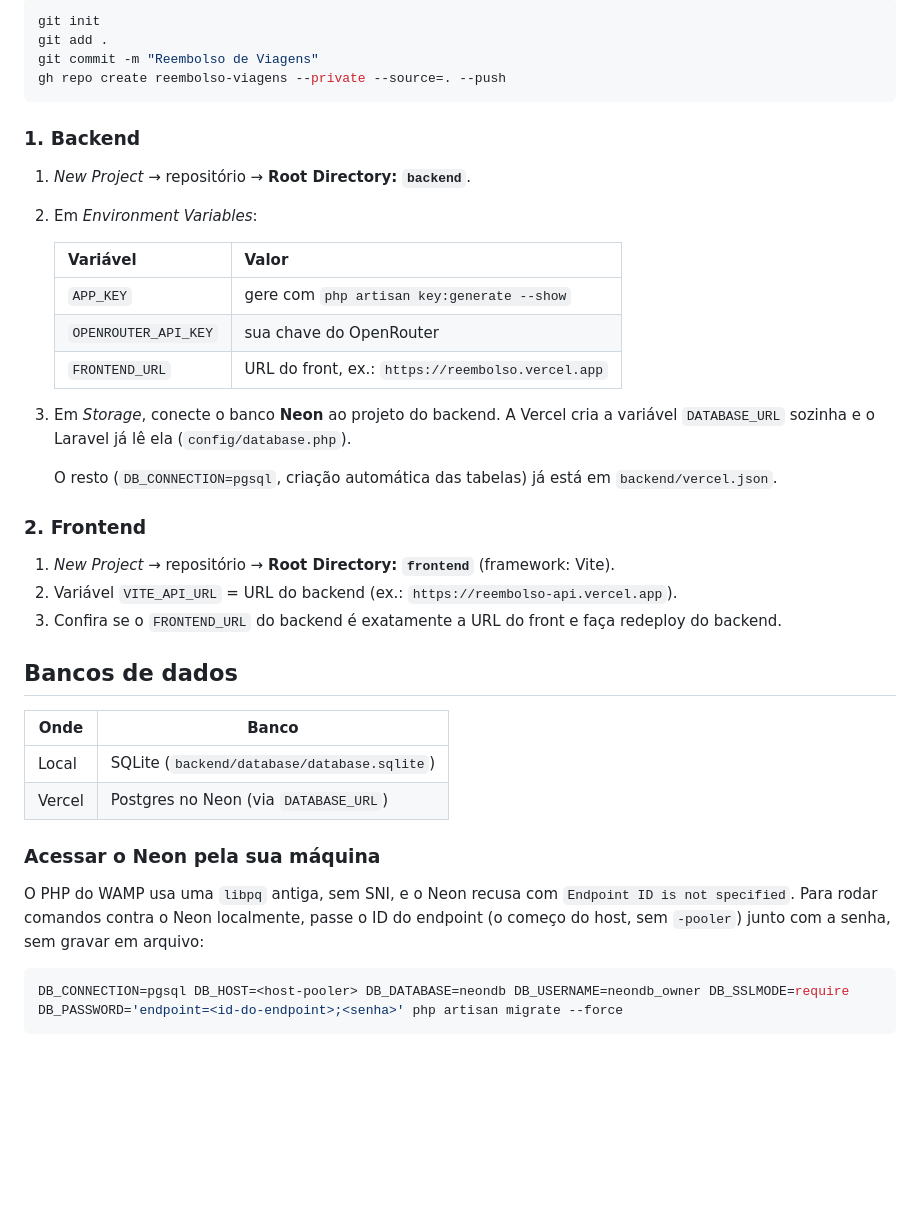
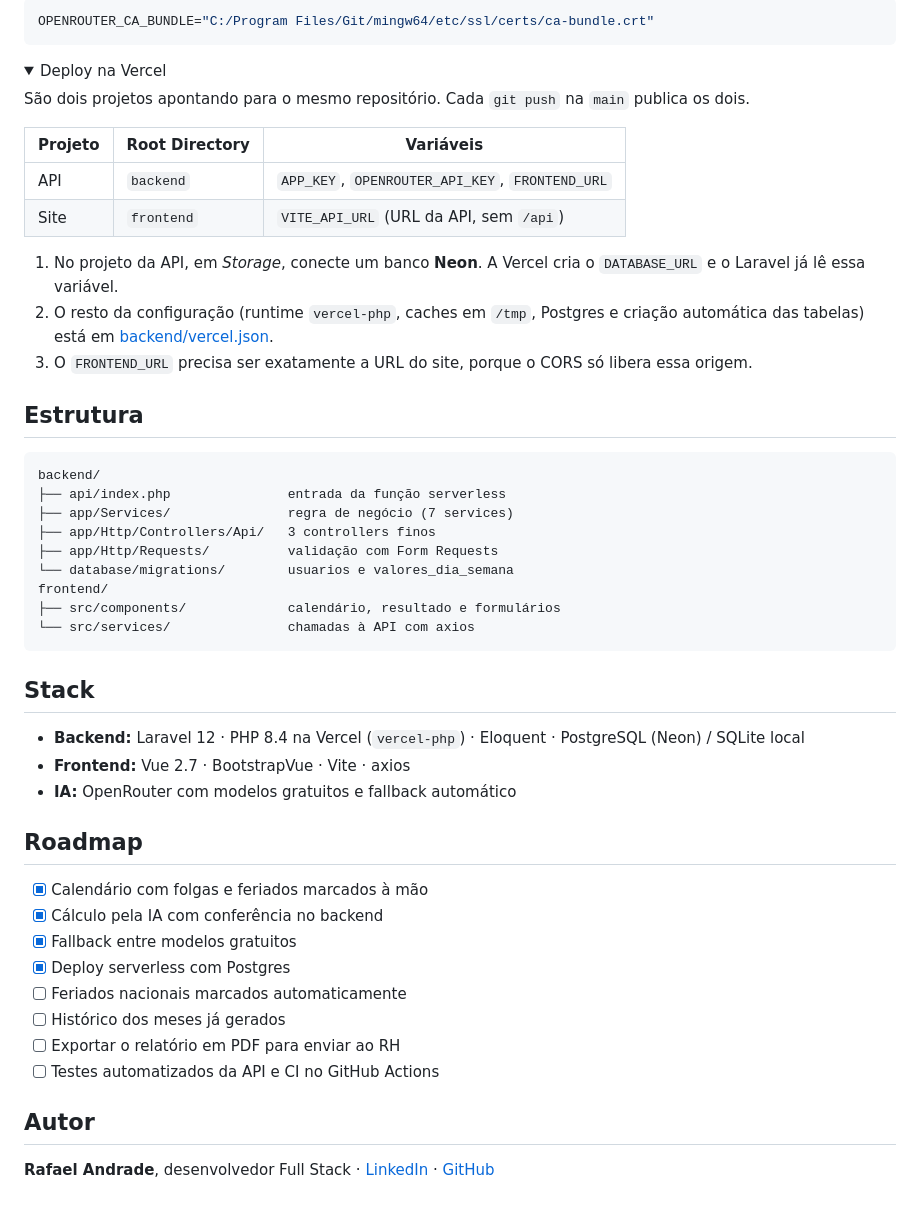
Before and after one commit to RafaelAndradeSiqueira/Reembolso-de-Viagens, a Markdown page: README.md, the part around one of its changes. Rendered like a GitHub page; folded sections open; blank space fills up the shorter version.

````diff
--- a/README.md
+++ b/README.md
@@ -69,44 +158,61 @@ npm run dev                 # http://localhost:5173 → "Criar conta"
 
 ```bash
-git init
-git add .
-git commit -m "Reembolso de Viagens"
-gh repo create reembolso-viagens --private --source=. --push
+OPENROUTER_CA_BUNDLE="C:/Program Files/Git/mingw64/etc/ssl/certs/ca-bundle.crt"
 ```
 
-### 1. Backend
-1. *New Project* → repositório → **Root Directory: `backend`**.
-2. Em *Environment Variables*:
+</details>
 
-   | Variável | Valor |
-   |---|---|
-   | `APP_KEY` | gere com `php artisan key:generate --show` |
-   | `OPENROUTER_API_KEY` | sua chave do OpenRouter |
-   | `FRONTEND_URL` | URL do front, ex.: `https://reembolso.vercel.app` |
+<details>
+<summary>Deploy na Vercel</summary>
 
-3. Em *Storage*, conecte o banco **Neon** ao projeto do backend. A Vercel cria a variável
-   `DATABASE_URL` sozinha e o Laravel já lê ela (`config/database.php`).
+São dois projetos apontando para o mesmo repositório. Cada `git push` na `main` publica os dois.
 
-   O resto (`DB_CONNECTION=pgsql`, criação automática das tabelas) já está em `backend/vercel.json`.
+| Projeto | Root Directory | Variáveis |
+|---|---|---|
+| API | `backend` | `APP_KEY`, `OPENROUTER_API_KEY`, `FRONTEND_URL` |
+| Site | `frontend` | `VITE_API_URL` (URL da API, sem `/api`) |
 
-### 2. Frontend
-1. *New Project* → repositório → **Root Directory: `frontend`** (framework: Vite).
-2. Variável `VITE_API_URL` = URL do backend (ex.: `https://reembolso-api.vercel.app`).
-3. Confira se o `FRONTEND_URL` do backend é exatamente a URL do front e faça redeploy do backend.
+1. No projeto da API, em *Storage*, conecte um banco **Neon**. A Vercel cria o `DATABASE_URL`
+   e o Laravel já lê essa variável.
+2. O resto da configuração (runtime `vercel-php`, caches em `/tmp`, Postgres e criação
+   automática das tabelas) está em [backend/vercel.json](backend/vercel.json).
+3. O `FRONTEND_URL` precisa ser exatamente a URL do site, porque o CORS só libera essa origem.
 
-## Bancos de dados
+</details>
 
-| Onde | Banco |
-|---|---|
-| Local | SQLite (`backend/database/database.sqlite`) |
-| Vercel | Postgres no Neon (via `DATABASE_URL`) |
+## Estrutura
 
-### Acessar o Neon pela sua máquina
+```text
+backend/
+├── api/index.php               entrada da função serverless
+├── app/Services/               regra de negócio (7 services)
+├── app/Http/Controllers/Api/   3 controllers finos
+├── app/Http/Requests/          validação com Form Requests
+└── database/migrations/        usuarios e valores_dia_semana
+frontend/
+├── src/components/             calendário, resultado e formulários
+└── src/services/               chamadas à API com axios
+```
 
-O PHP do WAMP usa uma `libpq` antiga, sem SNI, e o Neon recusa com
-`Endpoint ID is not specified`. Para rodar comandos contra o Neon localmente, passe o ID do
-endpoint (o começo do host, sem `-pooler`) junto com a senha, sem gravar em arquivo:
+## Stack
 
-```bash
-DB_CONNECTION=pgsql DB_HOST=<host-pooler> DB_DATABASE=neondb DB_USERNAME=neondb_owner DB_SSLMODE=require DB_PASSWORD='endpoint=<id-do-endpoint>;<senha>' php artisan migrate --force
-```
+- **Backend:** Laravel 12 · PHP 8.4 na Vercel (`vercel-php`) · Eloquent · PostgreSQL (Neon) / SQLite local
+- **Frontend:** Vue 2.7 · BootstrapVue · Vite · axios
+- **IA:** OpenRouter com modelos gratuitos e fallback automático
+
+## Roadmap
+
+- [x] Calendário com folgas e feriados marcados à mão
+- [x] Cálculo pela IA com conferência no backend
+- [x] Fallback entre modelos gratuitos
+- [x] Deploy serverless com Postgres
+- [ ] Feriados nacionais marcados automaticamente
+- [ ] Histórico dos meses já gerados
+- [ ] Exportar o relatório em PDF para enviar ao RH
+- [ ] Testes automatizados da API e CI no GitHub Actions
+
+## Autor
+
+**Rafael Andrade**, desenvolvedor Full Stack ·
+[LinkedIn](https://linkedin.com/in/rafaelandradesiqueira) ·
+[GitHub](https://github.com/RafaelAndradeSiqueira)
````
Also changed, not shown: other parts of README.md (+134 -45 lines), docs/celular.png (added), docs/painel.png (added), 5 other files.
